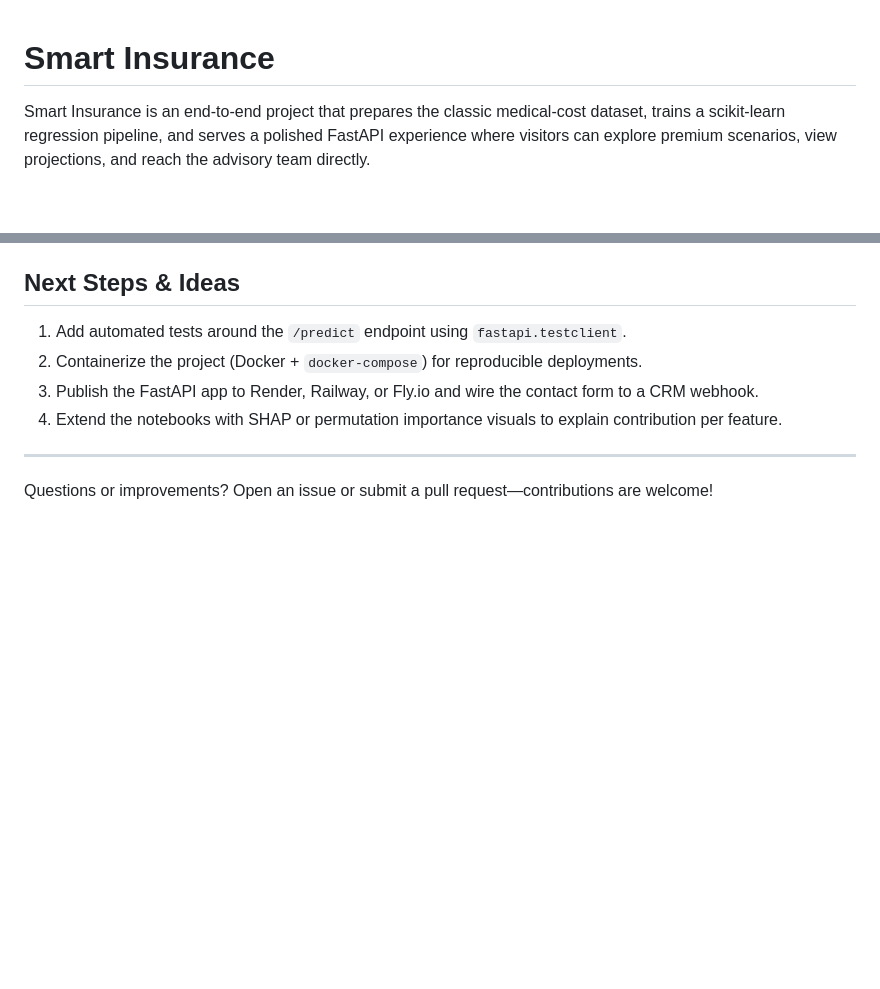
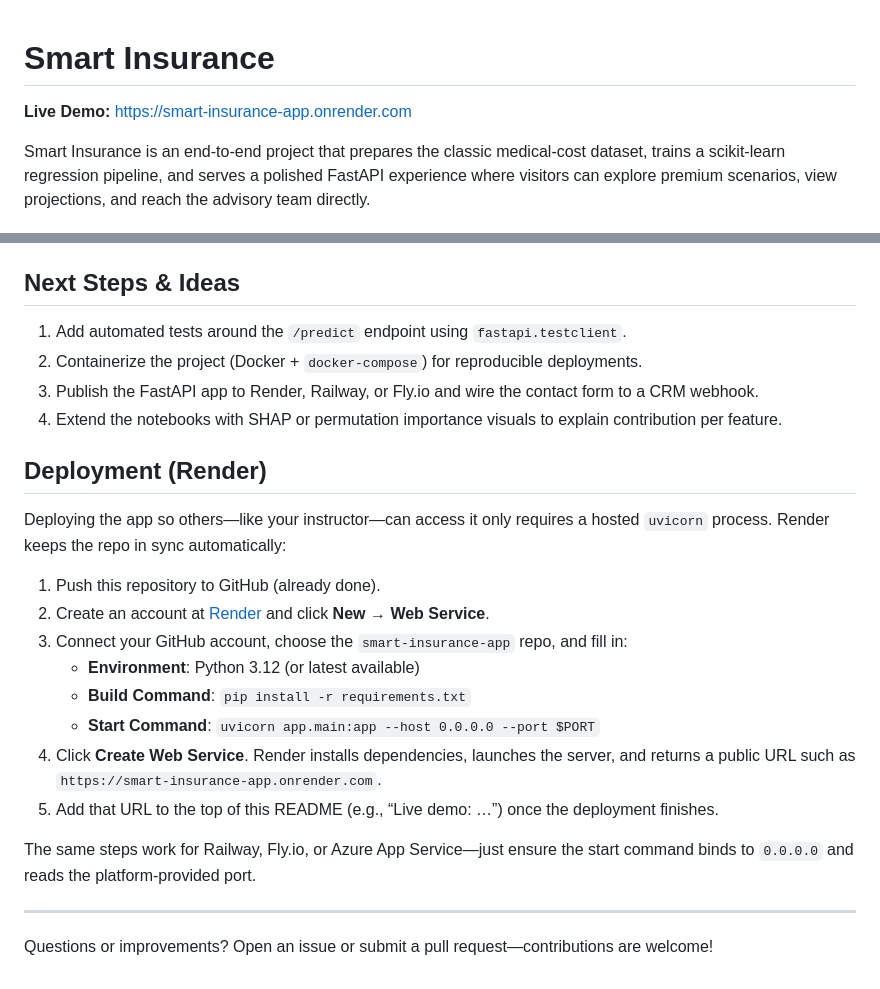
Before and after one commit to gabrielpujadascarrillo-byte/smart-insurance-app, a Markdown page: README.md, 2 parts joined by grey strips. Rendered like a GitHub page; blank space fills up the shorter version.

```diff
--- a/README.md
+++ b/README.md
@@ -1,4 +1,6 @@
 # Smart Insurance
+
+**Live Demo:** https://smart-insurance-app.onrender.com
 
 Smart Insurance is an end-to-end project that prepares the classic medical-cost dataset, trains a scikit-learn regression pipeline, and serves a polished FastAPI experience where visitors can explore premium scenarios, view projections, and reach the advisory team directly.
 
@@ -95,6 +97,21 @@ Smart Insurance is an end-to-end project that prepares the classic medical-cost
 3. Publish the FastAPI app to Render, Railway, or Fly.io and wire the contact form to a CRM webhook.
 4. Extend the notebooks with SHAP or permutation importance visuals to explain contribution per feature.
 
+## Deployment (Render)
+
+Deploying the app so others—like your instructor—can access it only requires a hosted `uvicorn` process. Render keeps the repo in sync automatically:
+
+1. Push this repository to GitHub (already done).
+2. Create an account at [Render](https://render.com) and click **New → Web Service**.
+3. Connect your GitHub account, choose the `smart-insurance-app` repo, and fill in:
+   - **Environment**: Python 3.12 (or latest available)
+   - **Build Command**: `pip install -r requirements.txt`
+   - **Start Command**: `uvicorn app.main:app --host 0.0.0.0 --port $PORT`
+4. Click **Create Web Service**. Render installs dependencies, launches the server, and returns a public URL such as `https://smart-insurance-app.onrender.com`.
+5. Add that URL to the top of this README (e.g., “Live demo: …”) once the deployment finishes.
+
+The same steps work for Railway, Fly.io, or Azure App Service—just ensure the start command binds to `0.0.0.0` and reads the platform-provided port.
+
 ---
 
 Questions or improvements? Open an issue or submit a pull request—contributions are welcome!
```
